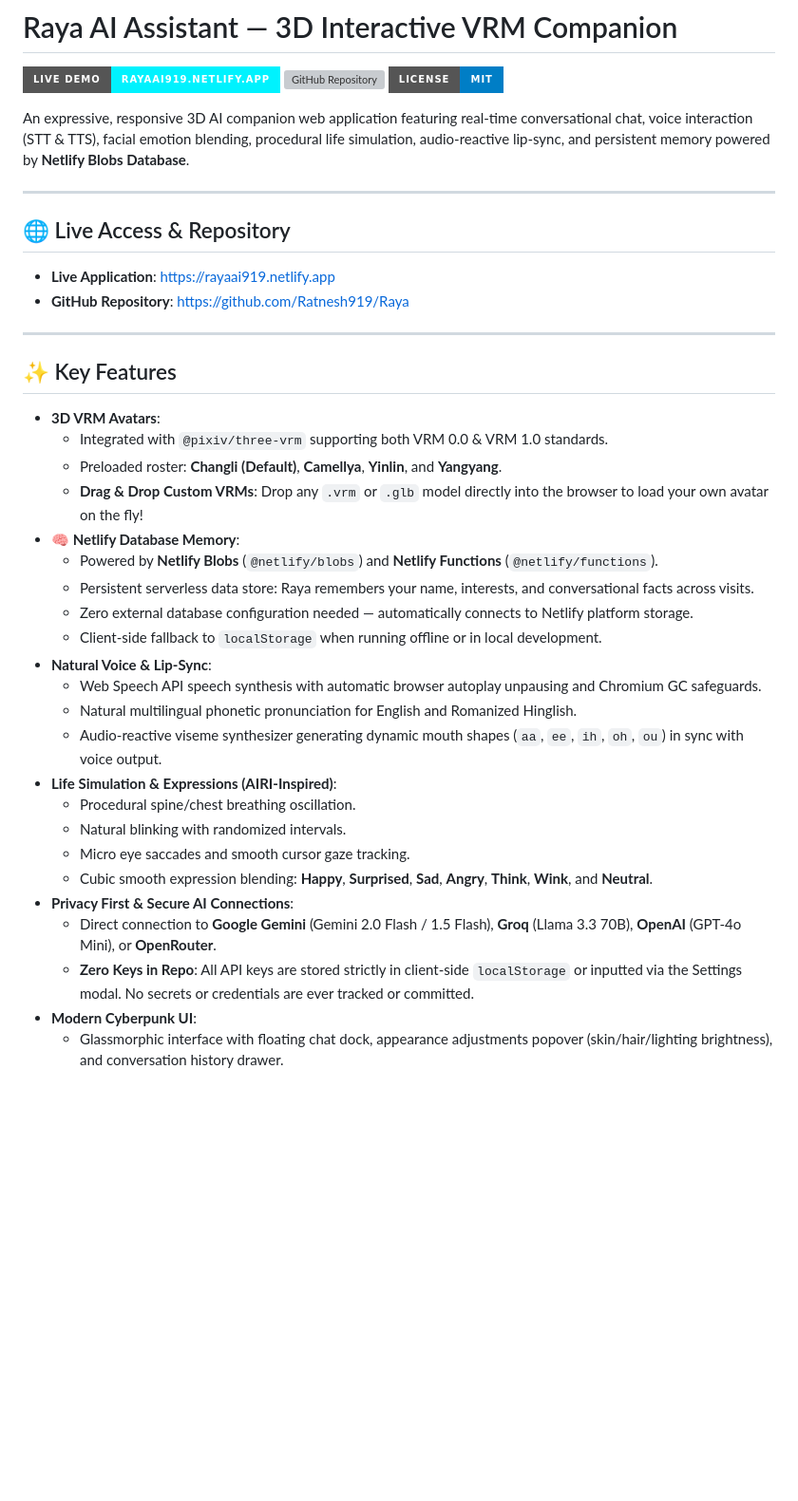
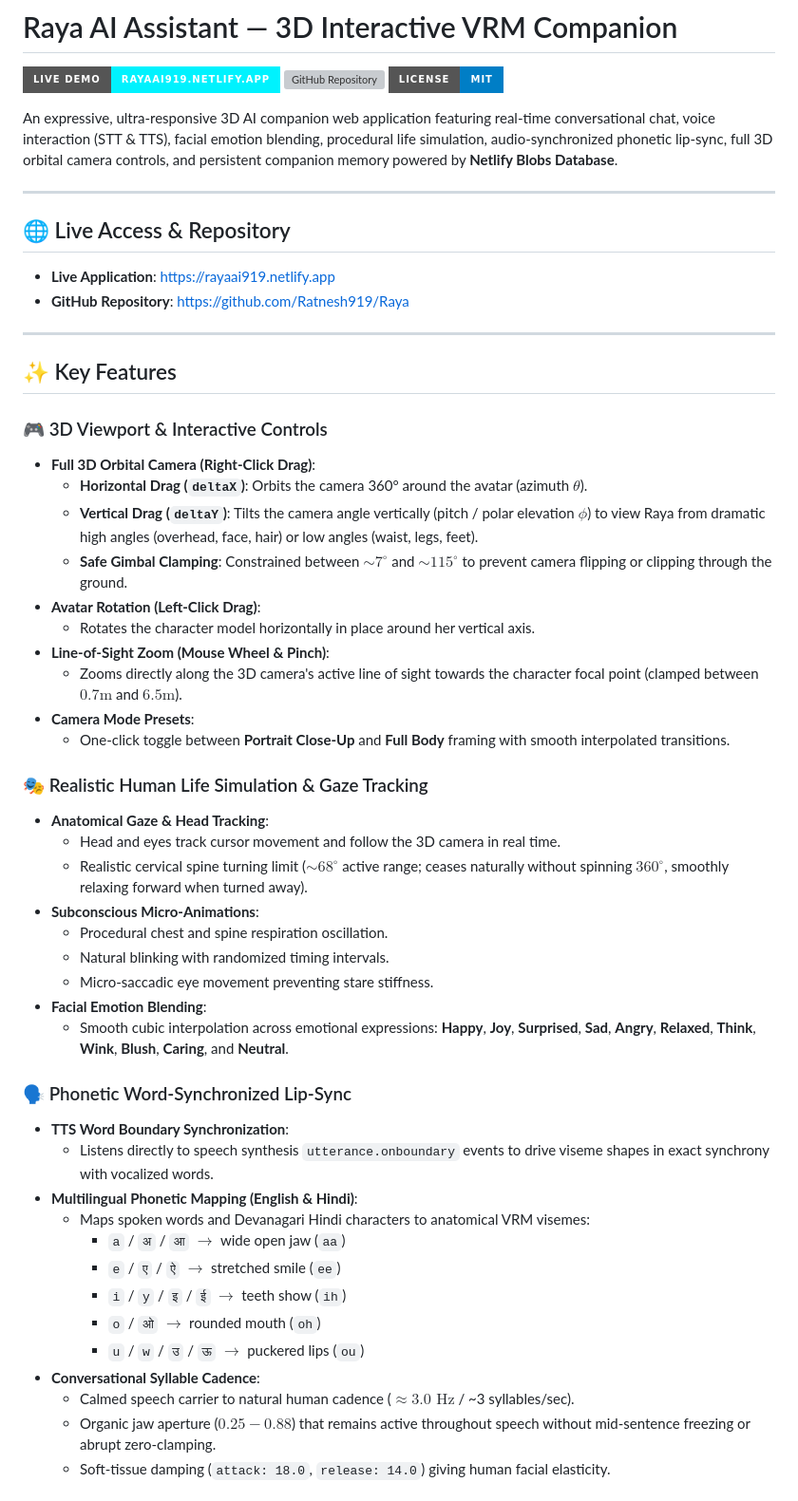
Before and after one commit to Ratnesh919/Raya, a Markdown page: README.md, the part around one of its changes. Shown at 95% size. Rendered like a GitHub page; badges without logos; blank space fills up the shorter version; grey boxes are pictures that could not be loaded.

Commit message:
docs: update README with 3D orbit camera controls, lip sync, and architecture

```diff
--- a/README.md
+++ b/README.md
@@ -4,7 +4,7 @@
 [![GitHub Repository](https://img.shields.io/badge/GitHub-Ratnesh919%2FRaya-a855f7?style=for-the-badge&logo=github)](https://github.com/Ratnesh919/Raya)
 [![License: MIT](https://img.shields.io/badge/License-MIT-blue.svg?style=for-the-badge)](https://opensource.org/licenses/MIT)
 
-An expressive, responsive 3D AI companion web application featuring real-time conversational chat, voice interaction (STT & TTS), facial emotion blending, procedural life simulation, audio-reactive lip-sync, and persistent memory powered by **Netlify Blobs Database**.
+An expressive, ultra-responsive 3D AI companion web application featuring real-time conversational chat, voice interaction (STT & TTS), facial emotion blending, procedural life simulation, audio-synchronized phonetic lip-sync, full 3D orbital camera controls, and persistent companion memory powered by **Netlify Blobs Database**.
 
 ---
 
@@ -16,26 +16,41 @@ An expressive, responsive 3D AI companion web application featuring real-time co
 
 ## ✨ Key Features
 
-- **3D VRM Avatars**:
-  - Integrated with `@pixiv/three-vrm` supporting both VRM 0.0 & VRM 1.0 standards.
-  - Preloaded roster: **Changli (Default)**, **Camellya**, **Yinlin**, and **Yangyang**.
-  - **Drag & Drop Custom VRMs**: Drop any `.vrm` or `.glb` model directly into the browser to load your own avatar on the fly!
-- **🧠 Netlify Database Memory**:
-  - Powered by **Netlify Blobs** (`@netlify/blobs`) and **Netlify Functions** (`@netlify/functions`).
-  - Persistent serverless data store: Raya remembers your name, interests, and conversational facts across visits.
-  - Zero external database configuration needed — automatically connects to Netlify platform storage.
-  - Client-side fallback to `localStorage` when running offline or in local development.
-- **Natural Voice & Lip-Sync**:
-  - Web Speech API speech synthesis with automatic browser autoplay unpausing and Chromium GC safeguards.
-  - Natural multilingual phonetic pronunciation for English and Romanized Hinglish.
-  - Audio-reactive viseme synthesizer generating dynamic mouth shapes (`aa`, `ee`, `ih`, `oh`, `ou`) in sync with voice output.
-- **Life Simulation & Expressions (AIRI-Inspired)**:
-  - Procedural spine/chest breathing oscillation.
-  - Natural blinking with randomized intervals.
-  - Micro eye saccades and smooth cursor gaze tracking.
-  - Cubic smooth expression blending: **Happy**, **Surprised**, **Sad**, **Angry**, **Think**, **Wink**, and **Neutral**.
-- **Privacy First & Secure AI Connections**:
-  - Direct connection to **Google Gemini** (Gemini 2.0 Flash / 1.5 Flash), **Groq** (Llama 3.3 70B), **OpenAI** (GPT-4o Mini), or **OpenRouter**.
-  - **Zero Keys in Repo**: All API keys are stored strictly in client-side `localStorage` or inputted via the Settings modal. No secrets or credentials are ever tracked or committed.
-- **Modern Cyberpunk UI**:
-  - Glassmorphic interface with floating chat dock, appearance adjustments popover (skin/hair/lighting brightness), and conversation history drawer.
+### 🎮 3D Viewport & Interactive Controls
+- **Full 3D Orbital Camera (Right-Click Drag)**:
+  - **Horizontal Drag (`deltaX`)**: Orbits the camera 360° around the avatar (azimuth $\theta$).
+  - **Vertical Drag (`deltaY`)**: Tilts the camera angle vertically (pitch / polar elevation $\phi$) to view Raya from dramatic high angles (overhead, face, hair) or low angles (waist, legs, feet).
+  - **Safe Gimbal Clamping**: Constrained between $\sim 7^\circ$ and $\sim 115^\circ$ to prevent camera flipping or clipping through the ground.
+- **Avatar Rotation (Left-Click Drag)**:
+  - Rotates the character model horizontally in place around her vertical axis.
+- **Line-of-Sight Zoom (Mouse Wheel & Pinch)**:
+  - Zooms directly along the 3D camera's active line of sight towards the character focal point (clamped between $0.7\text{m}$ and $6.5\text{m}$).
+- **Camera Mode Presets**:
+  - One-click toggle between **Portrait Close-Up** and **Full Body** framing with smooth interpolated transitions.
+
+### 🎭 Realistic Human Life Simulation & Gaze Tracking
+- **Anatomical Gaze & Head Tracking**:
+  - Head and eyes track cursor movement and follow the 3D camera in real time.
+  - Realistic cervical spine turning limit ($\sim 68^\circ$ active range; ceases naturally without spinning $360^\circ$, smoothly relaxing forward when turned away).
+- **Subconscious Micro-Animations**:
+  - Procedural chest and spine respiration oscillation.
+  - Natural blinking with randomized timing intervals.
+  - Micro-saccadic eye movement preventing stare stiffness.
+- **Facial Emotion Blending**:
+  - Smooth cubic interpolation across emotional expressions: **Happy**, **Joy**, **Surprised**, **Sad**, **Angry**, **Relaxed**, **Think**, **Wink**, **Blush**, **Caring**, and **Neutral**.
+
+### 🗣️ Phonetic Word-Synchronized Lip-Sync
+- **TTS Word Boundary Synchronization**:
+  - Listens directly to speech synthesis `utterance.onboundary` events to drive viseme shapes in exact synchrony with vocalized words.
+- **Multilingual Phonetic Mapping (English & Hindi)**:
+  - Maps spoken words and Devanagari Hindi characters to anatomical VRM visemes:
+    - `a` / `अ` / `आ` $\to$ wide open jaw (`aa`)
+    - `e` / `ए` / `ऐ` $\to$ stretched smile (`ee`)
+    - `i` / `y` / `इ` / `ई` $\to$ teeth show (`ih`)
+    - `o` / `ओ` $\to$ rounded mouth (`oh`)
+    - `u` / `w` / `उ` / `ऊ` $\to$ puckered lips (`ou`)
+- **Conversational Syllable Cadence**:
+  - Calmed speech carrier to natural human cadence ($\approx 3.0\text{ Hz}$ / ~3 syllables/sec).
+  - Organic jaw aperture ($0.25 - 0.88$) that remains active throughout speech without mid-sentence freezing or abrupt zero-clamping.
+  - Soft-tissue damping (`attack: 18.0`, `release: 14.0`) giving human facial elasticity.
+
```
Also changed, not shown: other parts of README.md (+40 -10 lines).
